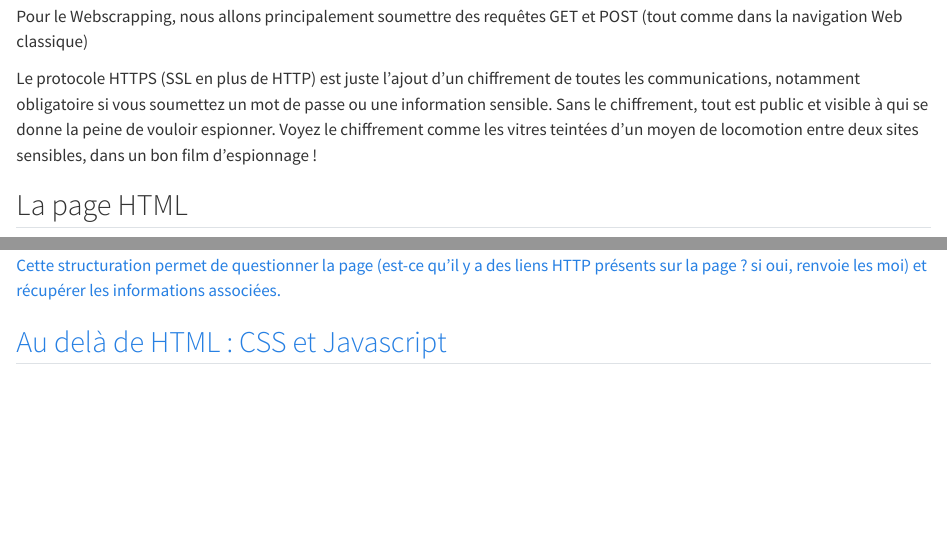
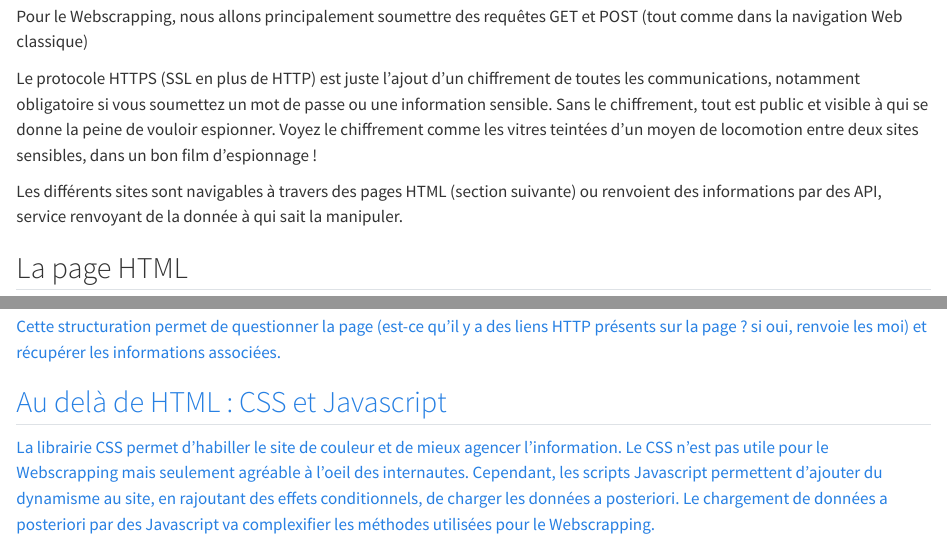
Before and after one commit to cthiounn/cours_introduction_webscrapping, a Quarto document (3_html.qmd): the page in a window 1100 px wide, from 940 px down, and a second part further down, joined at a grey line. Rendered offline with R 4.5, knitr and Pandoc in place of Quarto, with nearby package versions.

Commit message:
add API, CSS and javascript explaination

```diff
--- a/3_html.qmd
+++ b/3_html.qmd
@@ -35,6 +35,8 @@ Pour le Webscrapping, nous allons principalement soumettre des requêtes GET et
 Le protocole HTTPS (SSL en plus de HTTP) est juste l'ajout d'un chiffrement de toutes les communications, notamment obligatoire si vous soumettez un mot de passe ou une information sensible.
 Sans le chiffrement, tout est public et visible à qui se donne la peine de vouloir espionner.
 Voyez le chiffrement comme les vitres teintées d'un moyen de locomotion entre deux sites sensibles, dans un bon film d'espionnage !
+
+Les différents sites sont navigables à travers des pages HTML (section suivante) ou renvoient des informations par des API, service renvoyant de la donnée à qui sait la manipuler.
 
 ## La page HTML
 
@@ -56,3 +58,7 @@ Le serveur renvoie un ensemble de caractères toujours structurée de la même f
 Cette structuration permet de questionner la page (est-ce qu'il y a des liens HTTP présents sur la page ? si oui, renvoie les moi) et récupérer les informations associées.
 
 ## Au delà de HTML : CSS et Javascript
+
+La librairie CSS permet d'habiller le site de couleur et de mieux agencer l'information. Le CSS n'est pas utile pour le Webscrapping mais seulement agréable à l'oeil des internautes.
+Cependant, les scripts Javascript permettent d'ajouter du dynamisme au site, en rajoutant des effets conditionnels, de charger les données a posteriori.
+Le chargement de données a posteriori par des Javascript va complexifier les méthodes utilisées pour le Webscrapping.
```
Also changed, not shown: 3_html.qmd (2 more changed lines).
